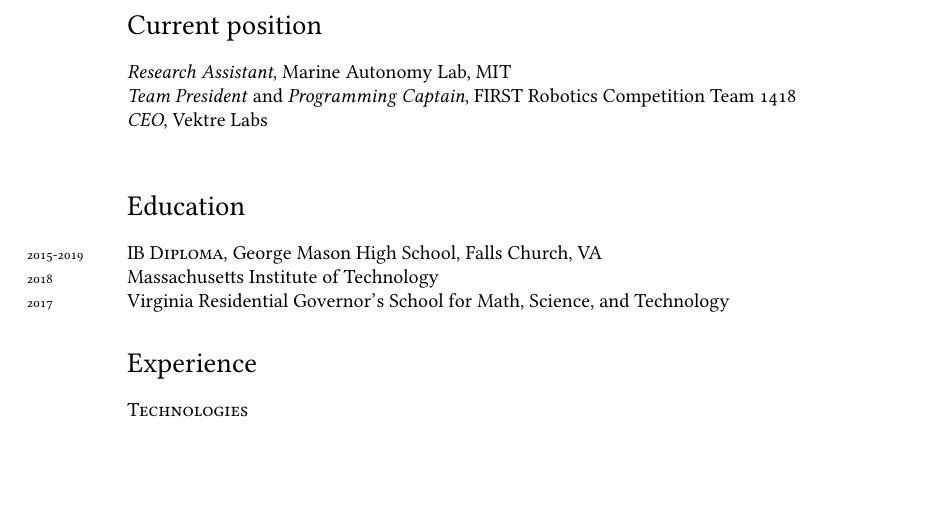
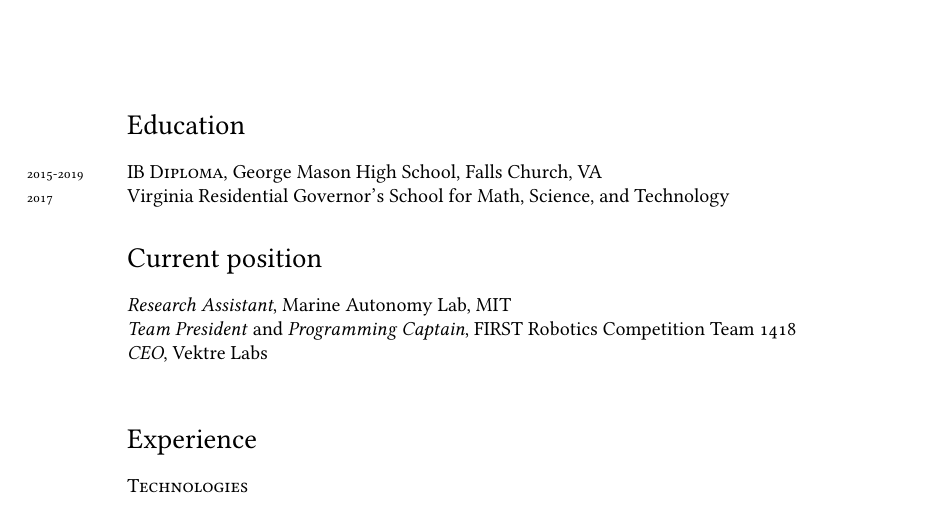
Before and after one commit to ErikBoesen/erikboesen.github.io, a LaTeX CV (resume.tex): part of page 1 of 2, cut so that both start at the same text, the shorter picture padded with empty space. Compiled offline with XeLaTeX; a missing font is replaced by an installed copy or a similar font.

Commit message:
Reorder resume sections

```diff
--- a/resume.tex
+++ b/resume.tex
@@ -70,17 +70,16 @@
 \vfill
 
 %%\hrule
+\section*{Education}
+\noindent
+\years{2015-2019}\textsc{IB Diploma}, George Mason High School, Falls Church, VA\\
+\years{2017}Virginia Residential Governor’s School for Math, Science, and Technology
+
+%%\hrule
 \section*{Current position}
 \emph{Research Assistant}, Marine Autonomy Lab, MIT\\
 \emph{Team President} and \emph{Programming Captain}, FIRST Robotics Competition Team 1418\\
 \emph{CEO}, Vektre Labs\\
-
-%%\hrule
-\section*{Education}
-\noindent
-\years{2015-2019}\textsc{IB Diploma}, George Mason High School, Falls Church, VA\\
-\years{2018}Massachusetts Institute of Technology\\
-\years{2017}Virginia Residential Governor’s School for Math, Science, and Technology
 
 %$\hrule
 \section*{Experience}
```
